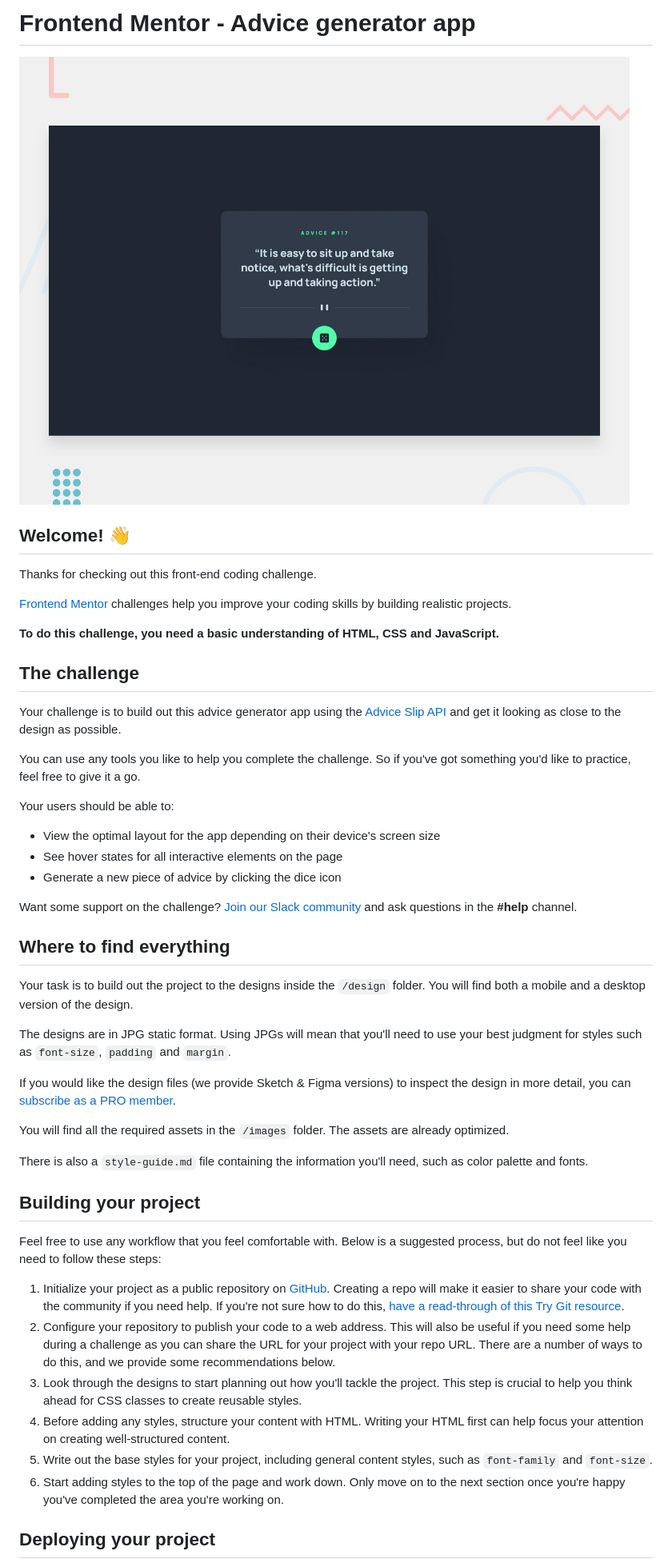
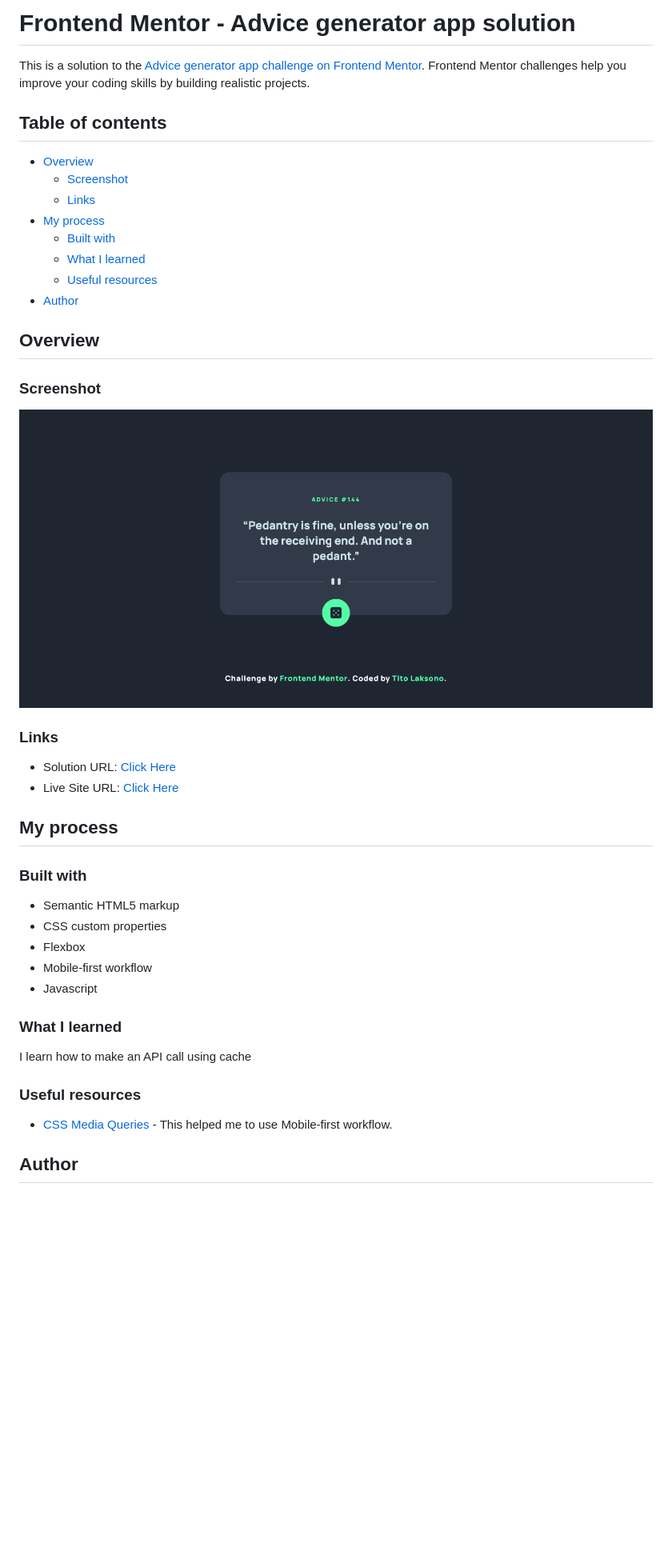
Before and after one commit to tlaksono7/advice-generator-app-main, a Markdown page: README.md, the part around the change printed below. Shown: that part at 80% size. Rendered like a GitHub page; pictures changed too: screenshot.png (added); blank space fills up the shorter version.

```diff
--- a/README.md
+++ b/README.md
@@ -1,51 +1,46 @@
-# Frontend Mentor - Advice generator app
+# Frontend Mentor - Advice generator app solution
 
-![Design preview for the Advice generator app coding challenge](./design/desktop-preview.jpg)
+This is a solution to the [Advice generator app challenge on Frontend Mentor](https://www.frontendmentor.io/challenges/advice-generator-app-QdUG-13db). Frontend Mentor challenges help you improve your coding skills by building realistic projects.
 
-## Welcome! 👋
+## Table of contents
 
-Thanks for checking out this front-end coding challenge.
+- [Overview](#overview)
+  - [Screenshot](#screenshot)
+  - [Links](#links)
+- [My process](#my-process)
+  - [Built with](#built-with)
+  - [What I learned](#what-i-learned)
+  - [Useful resources](#useful-resources)
+- [Author](#author)
 
-[Frontend Mentor](https://www.frontendmentor.io) challenges help you improve your coding skills by building realistic projects.
+## Overview
 
-**To do this challenge, you need a basic understanding of HTML, CSS and JavaScript.**
+### Screenshot
 
-## The challenge
+![](./screenshot.png)
 
-Your challenge is to build out this advice generator app using the [Advice Slip API](https://api.adviceslip.com) and get it looking as close to the design as possible.
+### Links
 
-You can use any tools you like to help you complete the challenge. So if you've got something you'd like to practice, feel free to give it a go.
+- Solution URL: [Click Here](#)
+- Live Site URL: [Click Here](#)
 
-Your users should be able to:
+## My process
 
-- View the optimal layout for the app depending on their device's screen size
-- See hover states for all interactive elements on the page
-- Generate a new piece of advice by clicking the dice icon
+### Built with
 
-Want some support on the challenge? [Join our Slack community](https://www.frontendmentor.io/slack) and ask questions in the **#help** channel.
+- Semantic HTML5 markup
+- CSS custom properties
+- Flexbox
+- Mobile-first workflow
+- Javascript
 
-## Where to find everything
+### What I learned
 
-Your task is to build out the project to the designs inside the `/design` folder. You will find both a mobile and a desktop version of the design.
+I learn how to make an API call using cache
 
-The designs are in JPG static format. Using JPGs will mean that you'll need to use your best judgment for styles such as `font-size`, `padding` and `margin`.
+### Useful resources
 
-If you would like the design files (we provide Sketch & Figma versions) to inspect the design in more detail, you can [subscribe as a PRO member](https://www.frontendmentor.io/pro).
+- [CSS Media Queries](https://www.w3schools.com/css/css3_mediaqueries.asp) - This helped me to use Mobile-first workflow.
 
-You will find all the required assets in the `/images` folder. The assets are already optimized.
+## Author
 
-There is also a `style-guide.md` file containing the information you'll need, such as color palette and fonts.
-
-## Building your project
-
-Feel free to use any workflow that you feel comfortable with. Below is a suggested process, but do not feel like you need to follow these steps:
-
-1. Initialize your project as a public repository on [GitHub](https://github.com/). Creating a repo will make it easier to share your code with the community if you need help. If you're not sure how to do this, [have a read-through of this Try Git resource](https://try.github.io/).
-2. Configure your repository to publish your code to a web address. This will also be useful if you need some help during a challenge as you can share the URL for your project with your repo URL. There are a number of ways to do this, and we provide some recommendations below.
-3. Look through the designs to start planning out how you'll tackle the project. This step is crucial to help you think ahead for CSS classes to create reusable styles.
-4. Before adding any styles, structure your content with HTML. Writing your HTML first can help focus your attention on creating well-structured content.
-5. Write out the base styles for your project, including general content styles, such as `font-family` and `font-size`.
-6. Start adding styles to the top of the page and work down. Only move on to the next section once you're happy you've completed the area you're working on.
-
-## Deploying your project
-
```
Also changed, not shown: other parts of README.md (+3 -42 lines).
